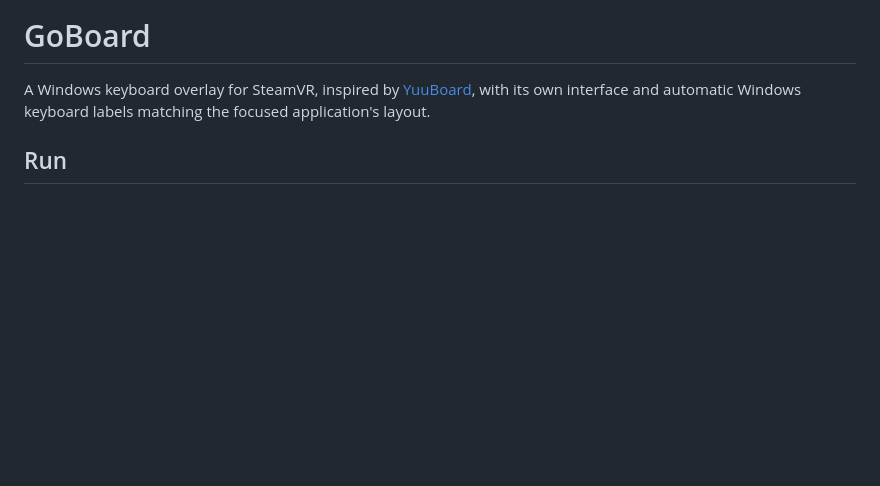
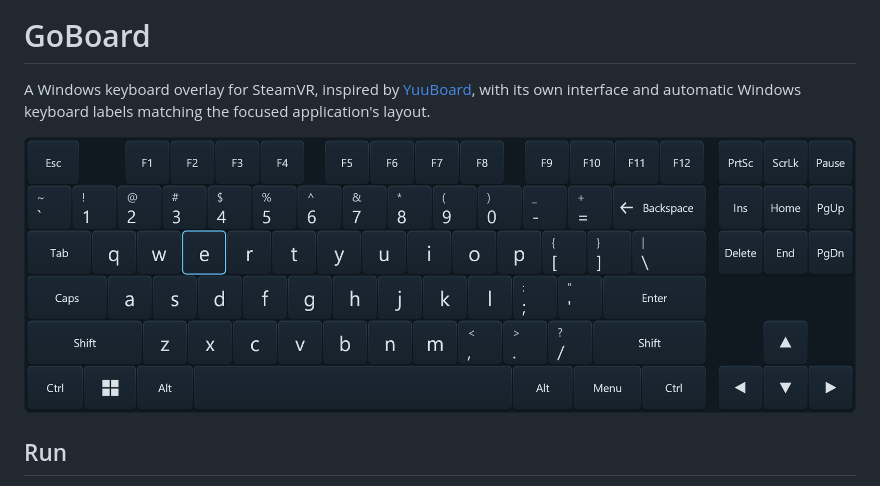
Before and after one commit to Gosha/GoBoard, a Markdown page: README.md, the part around the change printed below. Drawn GitHub-style; pictures changed too: docs/images/goboard-keyboard.png (added); blank space fills up the shorter version.

Commit message:
docs: add logo and keyboard screenshot to README

```diff
--- a/README.md
+++ b/README.md
@@ -1,6 +5,8 @@
 # GoBoard
 
 A Windows keyboard overlay for SteamVR, inspired by [YuuBoard](https://yuuzami.itch.io/yuuboard), with its own interface and automatic Windows keyboard labels matching the focused application's layout.
+
+![GoBoard keyboard with the Steam Soft theme and US English layout](docs/images/goboard-keyboard.png)
 
 ## Run
 
```
Also changed, not shown: other parts of README.md (+4 -0 lines).
